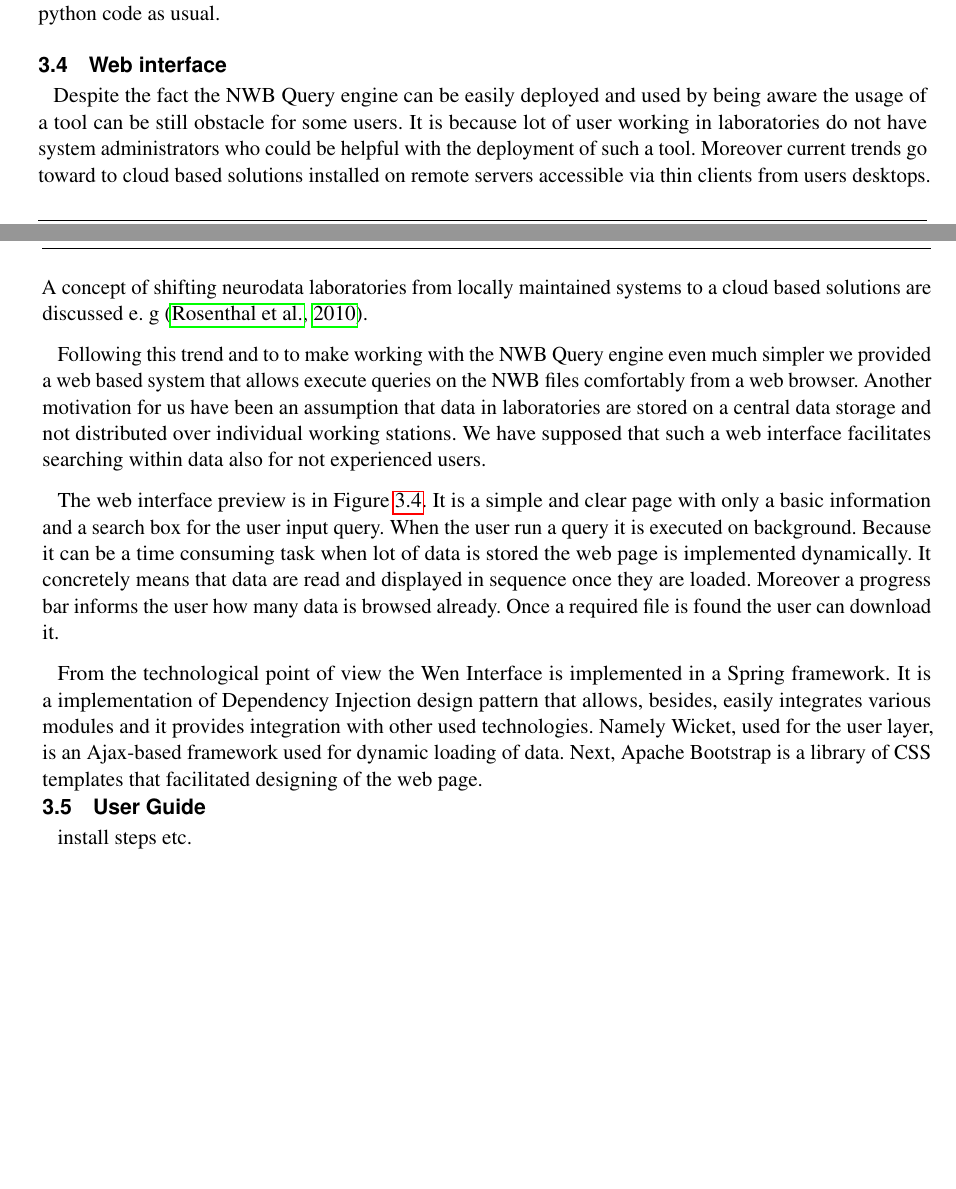
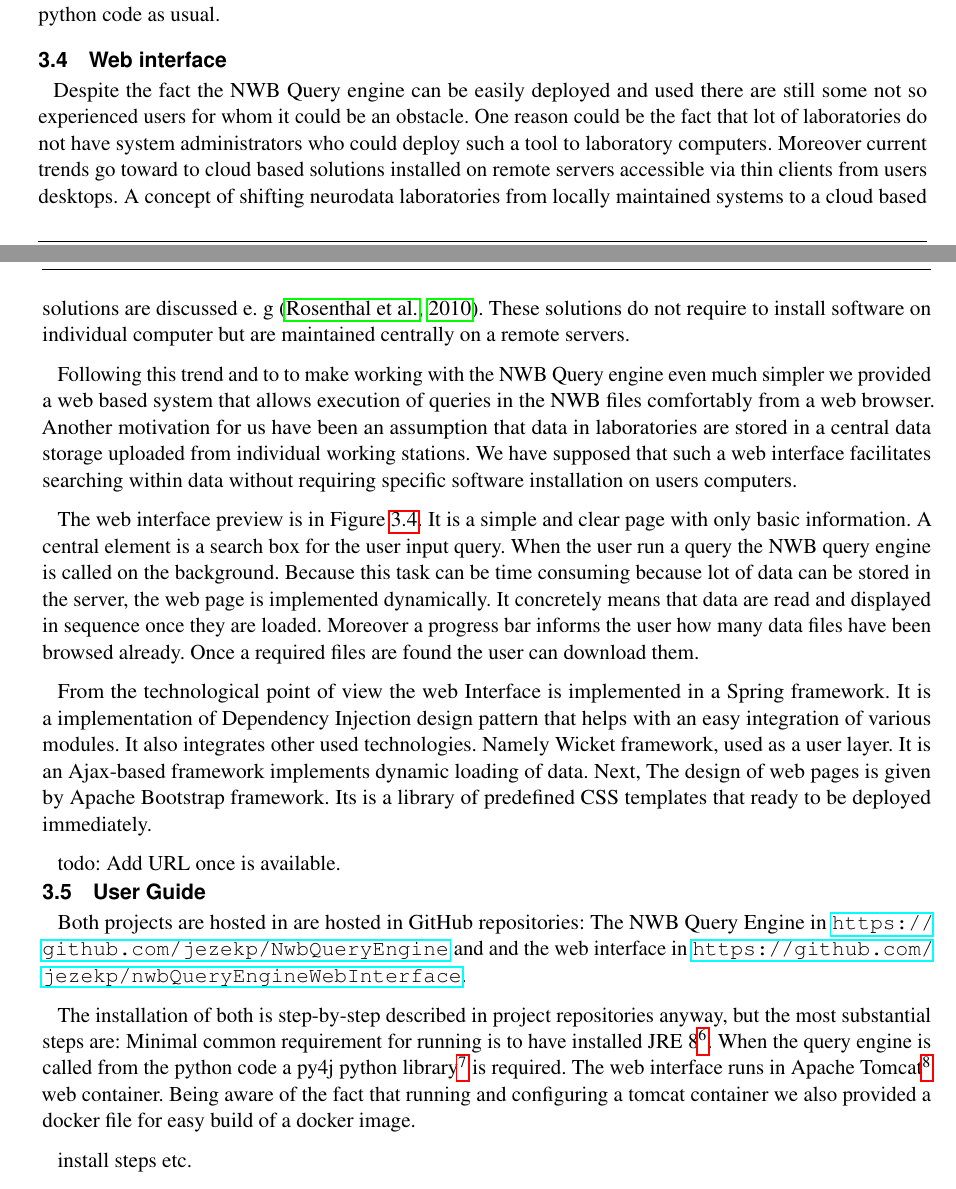
Before and after one commit to jezekp/NWB-Query-Engine-Paper, a LaTeX document (NWBQueryEngine.tex): two parts of pages 9 and 10 of 13, joined at a grey line, cut so that both start at the same text, the shorter picture padded with empty space. Compiled offline with pdfLaTeX.

Commit message:
working on results

```diff
--- a/NWBQueryEngine.tex
+++ b/NWBQueryEngine.tex
@@ -401,13 +401,15 @@ When the server is running the user on the client side can execute simple code d
 \subsection{Web interface}
 \label{web_interface}
 
-Despite the fact the NWB Query engine can be easily deployed and used by being aware the usage of a tool can be still obstacle for some users. It is because lot of user working in laboratories do not have system administrators who could be helpful with the deployment of such a tool. Moreover current trends go toward to cloud based solutions installed on remote servers accessible via thin clients from users desktops. A concept of shifting neurodata laboratories from locally maintained systems to a cloud based solutions are discussed e. g \citep{ROSENTHAL2010342}.
+Despite the fact the NWB Query engine can be easily deployed and used there are still some not so experienced users for whom it could be an obstacle. One reason could be the fact that lot of laboratories do not have system administrators who could deploy such a tool to laboratory computers. Moreover current trends go toward to cloud based solutions installed on remote servers accessible via thin clients from users desktops. A concept of shifting neurodata laboratories from locally maintained systems to a cloud based solutions are discussed e. g \citep{ROSENTHAL2010342}. These solutions do not require to install software on individual computer but are maintained centrally on a remote servers.
 
-Following this trend and to to make working with the NWB Query engine even much simpler we provided a web based system that allows execute queries on the NWB files comfortably from a web browser. Another motivation for us have been an assumption that data in laboratories are stored on a central data storage and not distributed over individual working stations. We have supposed that such a web interface facilitates searching within data also for not experienced users.
+Following this trend and to to make working with the NWB Query engine even much simpler we provided a web based system that allows execution of queries in the NWB files comfortably from a web browser. Another motivation for us have been an assumption that data in laboratories are stored in a central data storage uploaded from individual working stations. We have supposed that such a web interface facilitates searching within data without requiring specific software installation on users computers.
 
-The web interface preview is in Figure \ref{web_interface}. It is a simple and clear page with only a basic information and a search box for the user input query. When the user run a query it is executed on background. Because it can be a time consuming task when lot of data is stored the web page is implemented dynamically. It concretely means that data are read and displayed in sequence once they are loaded. Moreover a progress bar informs the user how many data is browsed already. Once a required file is found the user can download it.
+The web interface preview is in Figure \ref{web_interface}. It is a simple and clear page with only basic information. A central element is a search box for the user input query. When the user run a query the NWB query engine is called on the background. Because this task can be time consuming because lot of data can be stored in the server, the web page is implemented dynamically. It concretely means that data are read and displayed in sequence once they are loaded. Moreover a progress bar informs the user how many data files have been browsed already. Once a required files are found the user can download them.
 
-From the technological point of view the Wen Interface is implemented in a Spring framework. It is a implementation of Dependency Injection design pattern that allows, besides, easily integrates various modules and it provides integration with other used technologies. Namely Wicket, used for the user layer, is an Ajax-based framework used for dynamic loading of data. Next, Apache Bootstrap is a library of CSS templates that facilitated designing of the web page.
+From the technological point of view the web Interface is implemented in a Spring framework. It is a implementation of Dependency Injection design pattern that helps with an easy integration of various modules. It also integrates other used technologies. Namely Wicket framework, used as a user layer. It is an Ajax-based framework implements dynamic loading of data. Next, The design of web pages is given by  Apache Bootstrap framework. Its is a library of predefined CSS templates that ready to be deployed immediately.
+
+todo: Add URL once is available.
 
 \begin{figure}
 % Use the relevant command to insert your figure file.
@@ -428,6 +430,11 @@ From the technological point of view the Wen Interface is implemented in a Sprin
 \end{figure}
 
 \subsection{User Guide}
+
+Both projects are hosted in are hosted in GitHub repositories: The NWB Query Engine in \url{https://github.com/jezekp/NwbQueryEngine} and and the web interface in \url{https://github.com/jezekp/nwbQueryEngineWebInterface}.
+
+The installation of both is step-by-step described in project repositories anyway, but the most substantial steps are:  Minimal common requirement for running is to have installed JRE 8\footnote{http://www.oracle.com/technetwork/java/javase/downloads/jre8-downloads-2133155.html}. When the query engine is called from the python code a py4j python library\footnote{https://www.py4j.org/install.html} is required. The web interface runs in Apache Tomcat\footnote{https://tomcat.apache.org/download-80.cgi} web container. Being aware of the fact that running and configuring a tomcat container we also provided a docker file for easy build of a docker image.
+
 install steps etc.
 
 Can be run as a library, as a command line application, as a python gateway or from the web
```
